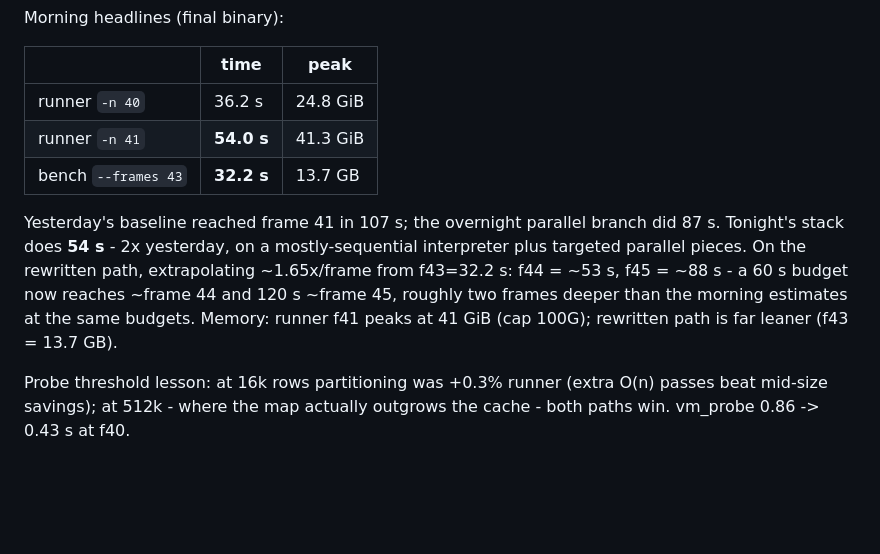
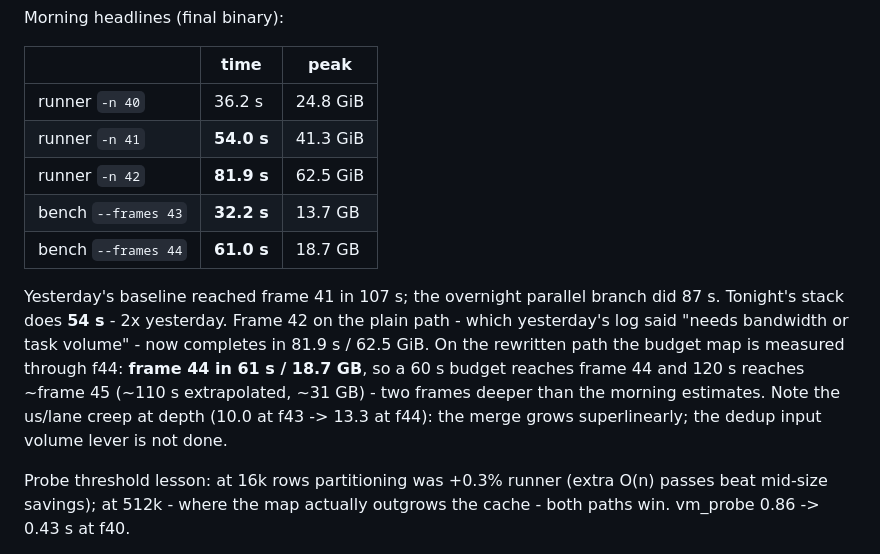
Before and after one commit to tehwalris/celeste-rust, a Markdown page: plans/overnight-2026-08-05.md, the part around the change. GitHub-like rendering; blank space fills up the shorter version.

Commit message:
docs: overnight log - measured frontier through runner f42 and bench f44
Co-Authored-By: Claude Fable 5 <noreply@anthropic.com>

```diff
--- a/plans/overnight-2026-08-05.md
+++ b/plans/overnight-2026-08-05.md
@@ -28,16 +28,19 @@ Morning headlines (final binary):
 |---|---|---|
 | runner `-n 40` | 36.2 s | 24.8 GiB |
 | runner `-n 41` | **54.0 s** | 41.3 GiB |
+| runner `-n 42` | **81.9 s** | 62.5 GiB |
 | bench `--frames 43` | **32.2 s** | 13.7 GB |
+| bench `--frames 44` | **61.0 s** | 18.7 GB |
 
 Yesterday's baseline reached frame 41 in 107 s; the overnight parallel
-branch did 87 s. Tonight's stack does **54 s** - 2x yesterday, on a
-mostly-sequential interpreter plus targeted parallel pieces. On the
-rewritten path, extrapolating ~1.65x/frame from f43=32.2 s: f44 = ~53 s,
-f45 = ~88 s - a 60 s budget now reaches ~frame 44 and 120 s ~frame 45,
-roughly two frames deeper than the morning estimates at the same budgets.
-Memory: runner f41 peaks at 41 GiB (cap 100G); rewritten path is far
-leaner (f43 = 13.7 GB).
+branch did 87 s. Tonight's stack does **54 s** - 2x yesterday. Frame 42
+on the plain path - which yesterday's log said "needs bandwidth or task
+volume" - now completes in 81.9 s / 62.5 GiB. On the rewritten path the
+budget map is measured through f44: **frame 44 in 61 s / 18.7 GB**, so a
+60 s budget reaches frame 44 and 120 s reaches ~frame 45 (~110 s
+extrapolated, ~31 GB) - two frames deeper than the morning estimates.
+Note the us/lane creep at depth (10.0 at f43 -> 13.3 at f44): the merge
+grows superlinearly; the dedup input volume lever is not done.
 
 Probe threshold lesson: at 16k rows partitioning was +0.3% runner (extra
 O(n) passes beat mid-size savings); at 512k - where the map actually
```
